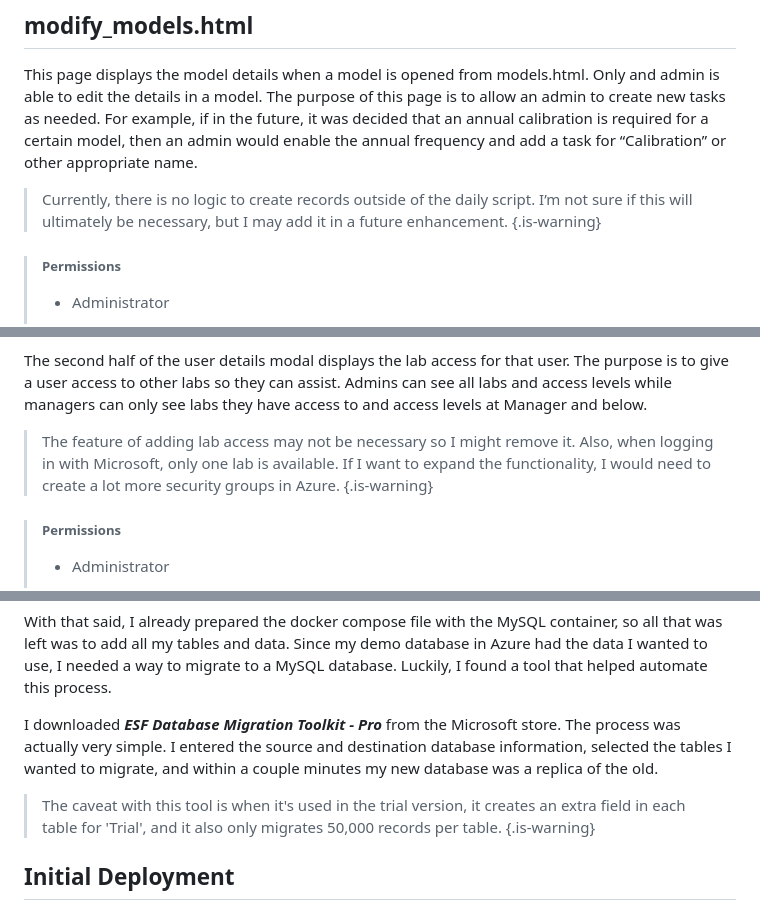
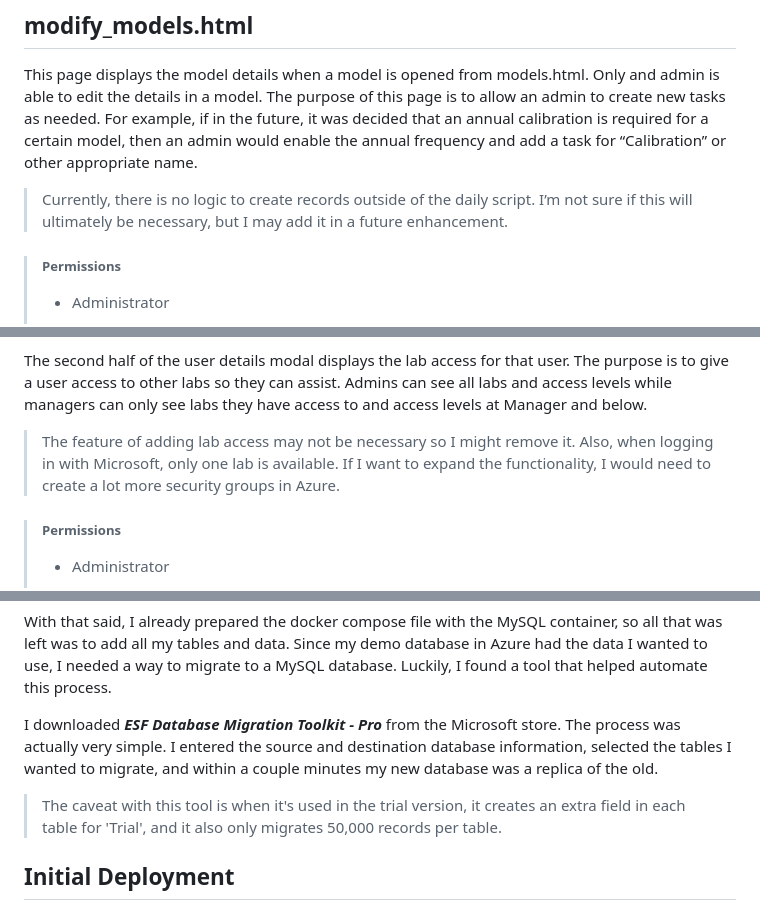
Before and after one commit to coonty98/EquipManSysDemo, a Markdown page: README.md, 3 parts joined by grey strips. Rendered like a GitHub page.

```diff
--- a/README.md
+++ b/README.md
@@ -120,7 +120,6 @@ This page displays a table of all equipment models. The view can be toggled to s
 This page displays the model details when a model is opened from models.html. Only and admin is able to edit the details in a model. The purpose of this page is to allow an admin to create new tasks as needed. For example, if in the future, it was decided that an annual calibration is required for a certain model, then an admin would enable the annual frequency and add a task for “Calibration” or other appropriate name.
 
 > Currently, there is no logic to create records outside of the daily script. I’m not sure if this will ultimately be necessary, but I may add it in a future enhancement.
-{.is-warning}
 
 > []()
 > ##### **Permissions**
@@ -148,7 +147,6 @@ This page displays a table with users along with the ability to create users and
 The second half of the user details modal displays the lab access for that user. The purpose is to give a user access to other labs so they can assist. Admins can see all labs and access levels while managers can only see labs they have access to and access levels at Manager and below.
 
 > The feature of adding lab access may not be necessary so I might remove it. Also, when logging in with Microsoft, only one lab is available. If I want to expand the functionality, I would need to create a lot more security groups in Azure.
-{.is-warning}
 
 > []()
 > ##### **Permissions**
@@ -629,7 +621,7 @@ With that said, I already prepared the docker compose file with the MySQL contai
 
 I downloaded ***ESF Database Migration Toolkit - Pro*** from the Microsoft store. The process was actually very simple. I entered the source and destination database information, selected the tables I wanted to migrate, and within a couple minutes my new database was a replica of the old.
 
->The caveat with this tool is when it's used in the trial version, it creates an extra field in each table for 'Trial', and it also only migrates 50,000 records per table. {.is-warning}
+>The caveat with this tool is when it's used in the trial version, it creates an extra field in each table for 'Trial', and it also only migrates 50,000 records per table.
 ## Initial Deployment
 The app is now ready to be deployed, but we will need to backtrack for a moment. Since we made modifications to **app[]().py** and **logic[]().py**, we will need to rebuild the image using the command from earlier. Once done, we can deploy with `docker compose up -d`.
 
```
Also changed, not shown: other parts of README.md (+3 -9 lines).
